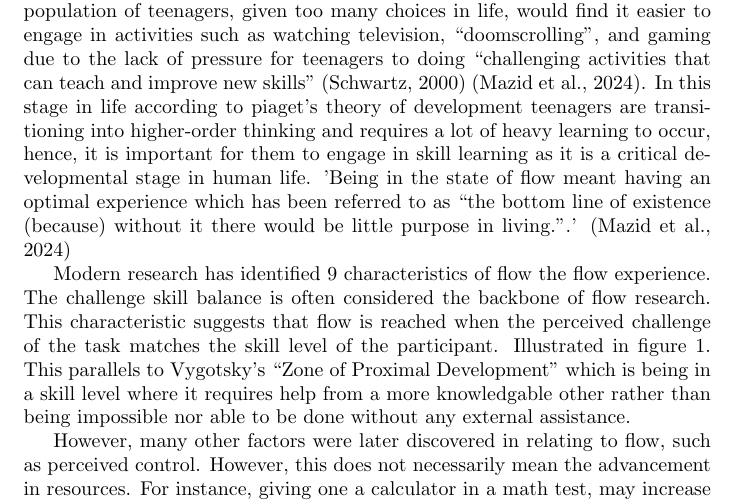
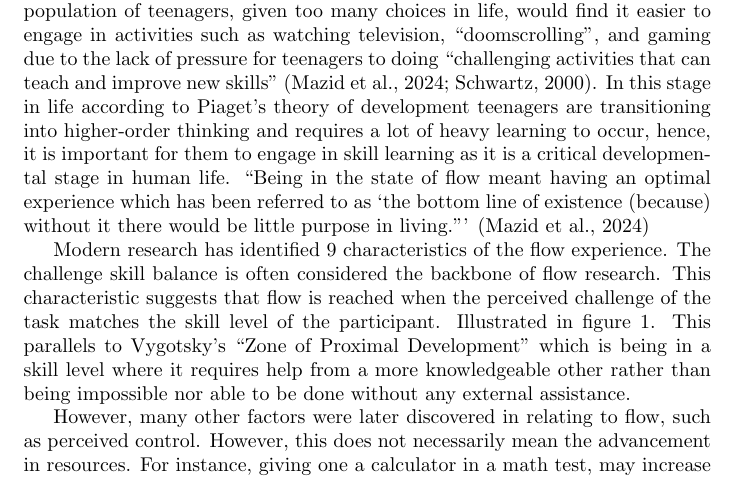
Before and after one commit to Jimmytheprofessionaldumbass/PsychIA, a LaTeX document (main.tex): part of page 3 of 6, cut so that both start at the same text. Compiled offline with pdfLaTeX.

Commit message:
Psych IA: fix mangled italic quotation, merge duplicate citations, capitalise Piaget, typo

```diff
--- a/main.tex
+++ b/main.tex
@@ -22,11 +22,11 @@
 % What do you want your main research question to be? (Try choosing one main factor, such as mood or time of day, and name the exact group of students you want to study.)
 
 In an increasingly digital society, many teenagers and young adults find issues struggling to focus academically as distractions become ever more prevalent, many new terms such as ``flow state'' and the state of being ``locked in'' having increasingly used in social media platforms describe ``flow'', or, the mental state of total deep engrossment/absorption in a cognitive work and an ensuing loss of self-consciousness.\parencite{Mazid2024} This state is linked to an optimal improvement/learning schedule\parencite{Mazid2024}. %better word it?
-And hence, in the contemporary world, this is a particularly an important field of research as our target population of teenagers, given too many choices in life, would find it easier to engage in activities such as watching television, ``doomscrolling'', and gaming due to the lack of pressure for teenagers to doing ``challenging activities that can teach and improve new skills'' \parencite{Schwartz2000} \parencite{Mazid2024}. In this stage in life according to piaget's theory of development teenagers are transitioning into higher-order thinking and requires a lot of heavy learning to occur, hence, it is important for them to engage in skill learning as it is a critical developmental stage in human life.
-'Being in the state of flow meant having an optimal experience which has been referred to as “the bottom line of existence (because) without it there would be little purpose in living.”.' \parencite{Mazid2024}
+And hence, in the contemporary world, this is a particularly an important field of research as our target population of teenagers, given too many choices in life, would find it easier to engage in activities such as watching television, ``doomscrolling'', and gaming due to the lack of pressure for teenagers to doing ``challenging activities that can teach and improve new skills'' \parencite{Schwartz2000,Mazid2024}. In this stage in life according to Piaget's theory of development teenagers are transitioning into higher-order thinking and requires a lot of heavy learning to occur, hence, it is important for them to engage in skill learning as it is a critical developmental stage in human life.
+``Being in the state of flow meant having an optimal experience which has been referred to as ‘the bottom line of existence (because) without it there would be little purpose in living.’'' \parencite{Mazid2024}
 
 
-Modern research has identified 9 characteristics of flow the flow experience. The challenge skill balance is often considered the backbone of flow research. This characteristic suggests that flow is reached when the perceived challenge of the task matches the skill level of the participant. Illustrated in figure \ref{fig:challenge-skill}. This parallels to Vygotsky's ``Zone of Proximal Development'' which is being in a skill level where it requires help from a more knowledgable other rather than being impossible nor able to be done without any external assistance.
+Modern research has identified 9 characteristics of the flow experience. The challenge skill balance is often considered the backbone of flow research. This characteristic suggests that flow is reached when the perceived challenge of the task matches the skill level of the participant. Illustrated in figure \ref{fig:challenge-skill}. This parallels to Vygotsky's ``Zone of Proximal Development'' which is being in a skill level where it requires help from a more knowledgeable other rather than being impossible nor able to be done without any external assistance.
 \begin{figure}[htbp]
     \center
     \includegraphics[width=\textwidth]{challenge skill balance}
```
Also changed, not shown: 1 other file.
